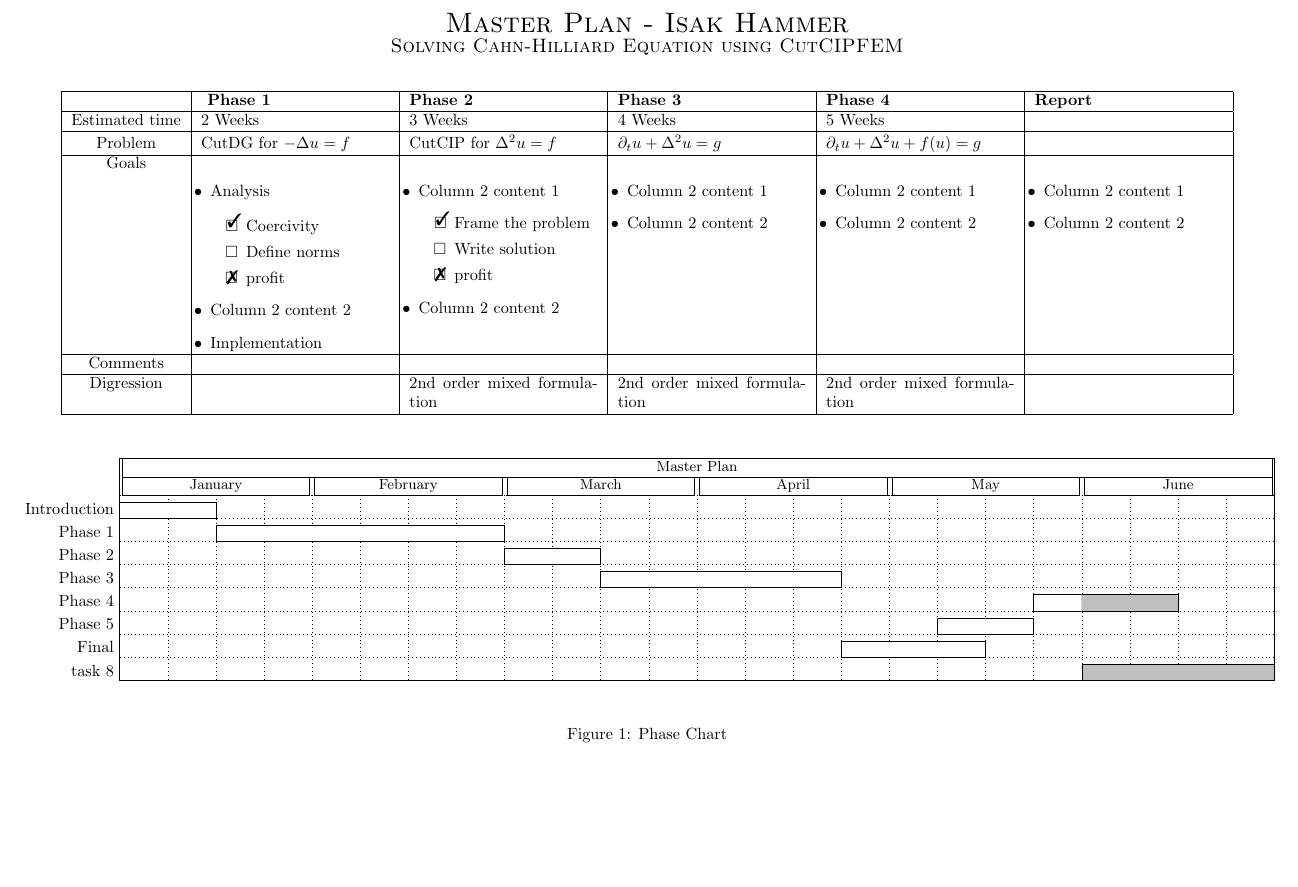
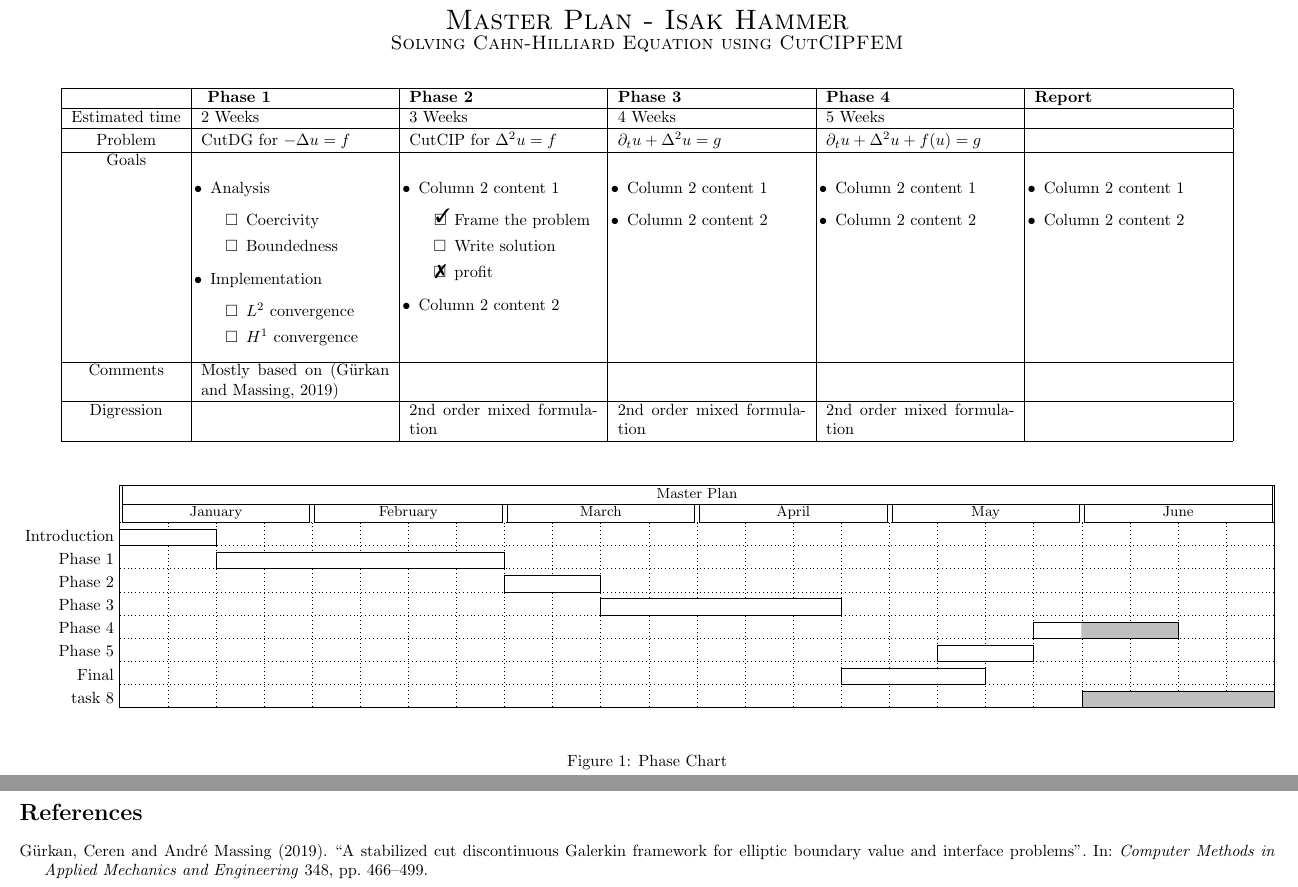
Before and after one commit to isakhammer/master_thesis, a LaTeX thesis (master_thesis/workplan/main.tex, which reads master_thesis/workplan/bibliography.bib): part of the page before the commit and two parts of pages 1 and 2 of 2 after it, the two joined at a grey line, cut so that both start at the same text, the shorter picture padded with empty space. Compiled offline with pdfLaTeX.

Commit message:
Update workplan

```diff
--- /dev/null
+++ b/master_thesis/workplan/bibliography.bib
@@ -0,0 +1,9 @@
+@article{gurkan2019stabilized,
+  title={A stabilized cut discontinuous Galerkin framework for elliptic boundary value and interface problems},
+  author={G{\"u}rkan, Ceren and Massing, Andr{\'e}},
+  journal={Computer Methods in Applied Mechanics and Engineering},
+  volume={348},
+  pages={466--499},
+  year={2019},
+  publisher={Elsevier}
+}
--- a/master_thesis/workplan/main.tex
+++ b/master_thesis/workplan/main.tex
@@ -6,6 +6,8 @@
 
 \usepackage{pgfgantt}
 \usepackage[landscape,margin=0.5in]{geometry}
+\usepackage[backend=bibtex,style=authoryear,natbib=true, sorting=none]{biblatex}
+\addbibresource{bibliography.bib} % Makes the bibliography file available to biblatex.
 
 \usepackage{enumitem,amssymb}
 \newlist{todolist}{itemize}{2}
@@ -51,14 +53,15 @@
         % Phase 1
         % How to use todolist: https://tex.stackexchange.com/a/313337
         \begin{itemize}[leftmargin=2mm]
-            \item Analysis
+            \item Analysis \begin{todolist}
+                    \item Coercivity
+                    \item Boundedness
+                \end{todolist}
+            \item Implementation
                 \begin{todolist}
-                    \item[\done] Coercivity
-                    \item Define norms
-                    \item[\wontfix] profit
+                \item $L^{2}$ convergence
+                \item $H^{1}$ convergence
                 \end{todolist}
-                  \item Column 2 content 2
-            \item Implementation
         \end{itemize}
 
         &
@@ -93,7 +96,15 @@
         \end{itemize}
 
     \\  \hline
-        Comments &&&&&
+        Comments
+        & % Phase 1 Comments
+        Mostly based on \parencite{gurkan2019stabilized}
+
+        & % Phase 2 Comments
+        & % Phase 3 Comments
+        & % Phase 4 Comments
+        &
+
         \\  \hline Digression & & 2nd order mixed formulation &2nd order mixed formulation &2nd order mixed formulation& \\
         \hline
     \end{tabular}
@@ -251,5 +166,6 @@ group height=.3]{1}{24}
 \end{figure}
 
 
+ \printbibliography
 
 \end{document}
```
Also changed, not shown: master_thesis/workplan/main.tex (98 more changed lines).
